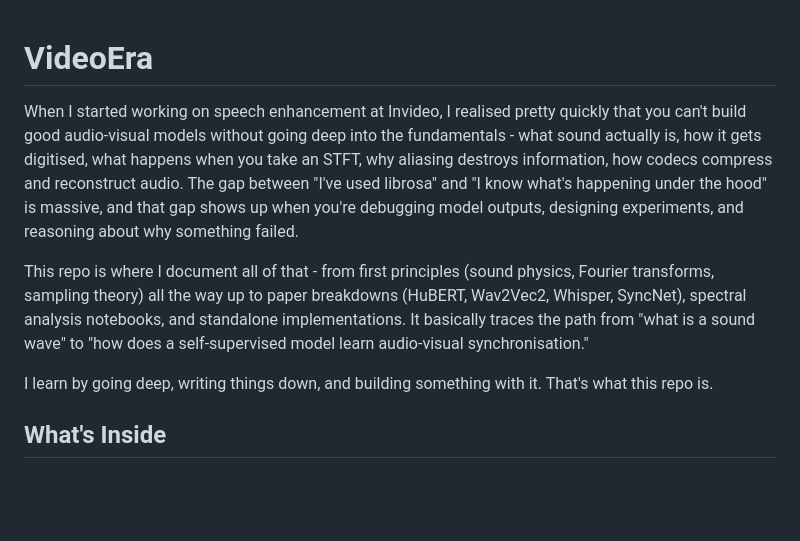
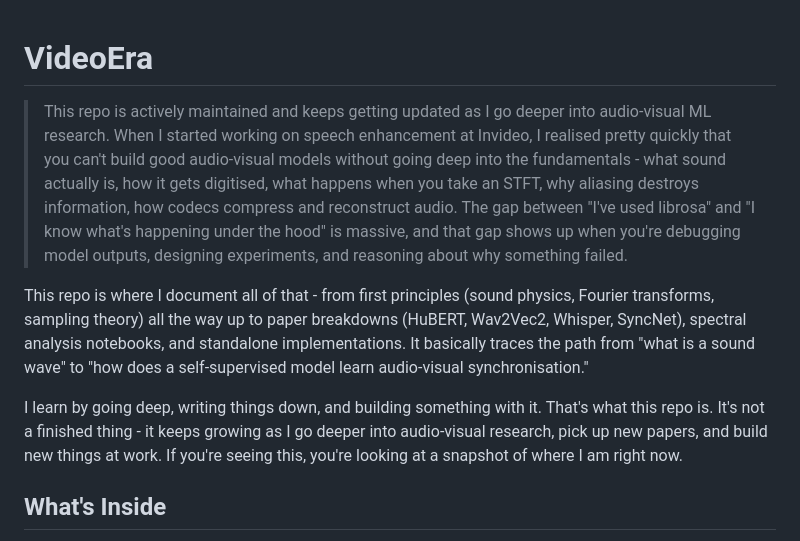
Before and after one commit to r4plh/avr-audio-video-research, a Markdown page: README.md, the part around the change. GitHub-like rendering; blank space fills up the shorter version.

Commit message:
adding proper readme file for users

```diff
--- a/README.md
+++ b/README.md
@@ -1,10 +1,11 @@
 # VideoEra
 
+> This repo is actively maintained and keeps getting updated as I go deeper into audio-visual ML research.
 When I started working on speech enhancement at Invideo, I realised pretty quickly that you can't build good audio-visual models without going deep into the fundamentals - what sound actually is, how it gets digitised, what happens when you take an STFT, why aliasing destroys information, how codecs compress and reconstruct audio. The gap between "I've used librosa" and "I know what's happening under the hood" is massive, and that gap shows up when you're debugging model outputs, designing experiments, and reasoning about why something failed.
 
 This repo is where I document all of that - from first principles (sound physics, Fourier transforms, sampling theory) all the way up to paper breakdowns (HuBERT, Wav2Vec2, Whisper, SyncNet), spectral analysis notebooks, and standalone implementations. It basically traces the path from "what is a sound wave" to "how does a self-supervised model learn audio-visual synchronisation."
 
-I learn by going deep, writing things down, and building something with it. That's what this repo is.
+I learn by going deep, writing things down, and building something with it. That's what this repo is. It's not a finished thing - it keeps growing as I go deeper into audio-visual research, pick up new papers, and build new things at work. If you're seeing this, you're looking at a snapshot of where I am right now.
 
 ## What's Inside
 
```
